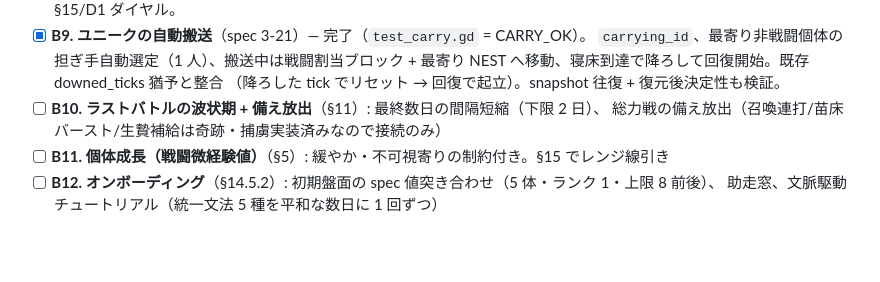
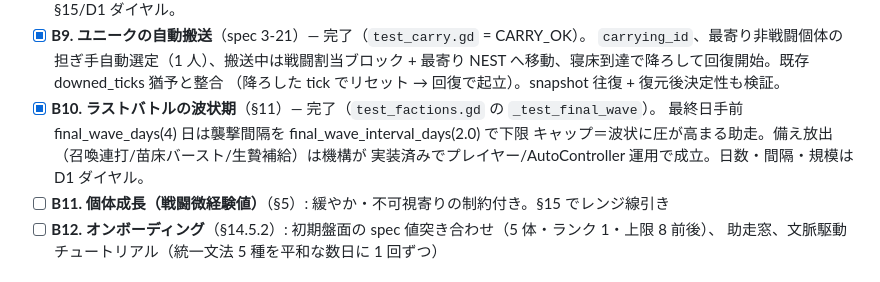
Before and after one commit to sashimihoutyou/GoblinColony, a Markdown page: backlog.md, the part around the change. Rendered like a GitHub page; blank space fills up the shorter version.

Commit message:
docs: backlog B10 (ラストバトル波状期) を完了に更新
https://claude.ai/code/session_01NRUPyrnwJnDBvzjmJEiJqG

```diff
--- a/backlog.md
+++ b/backlog.md
@@ -90,8 +90,10 @@
   `carrying_id`、最寄り非戦闘個体の担ぎ手自動選定（1 人）、搬送中は戦闘割当ブロック +
   最寄り NEST へ移動、寝床到達で降ろして回復開始。既存 downed_ticks 猶予と整合
   （降ろした tick でリセット → 回復で起立）。snapshot 往復 + 復元後決定性も検証。
-- [ ] **B10. ラストバトルの波状期 + 備え放出**（§11）: 最終数日の間隔短縮（下限 2 日）、
-  総力戦の備え放出（召喚連打/苗床バースト/生贄補給は奇跡・捕虜実装済みなので接続のみ）
+- [x] **B10. ラストバトルの波状期**（§11）— 完了（`test_factions.gd` の `_test_final_wave`）。
+  最終日手前 final_wave_days(4) 日は襲撃間隔を final_wave_interval_days(2.0) で下限
+  キャップ＝波状に圧が高まる助走。備え放出（召喚連打/苗床バースト/生贄補給）は機構が
+  実装済みでプレイヤー/AutoController 運用で成立。日数・間隔・規模は D1 ダイヤル。
 - [ ] **B11. 個体成長（戦闘微経験値）**（§5）: 緩やか・不可視寄りの制約付き。§15 でレンジ線引き
 - [ ] **B12. オンボーディング**（§14.5.2）: 初期盤面の spec 値突き合わせ（5 体・ランク 1・上限 8 前後）、
   助走窓、文脈駆動チュートリアル（統一文法 5 種を平和な数日に 1 回ずつ）
```
